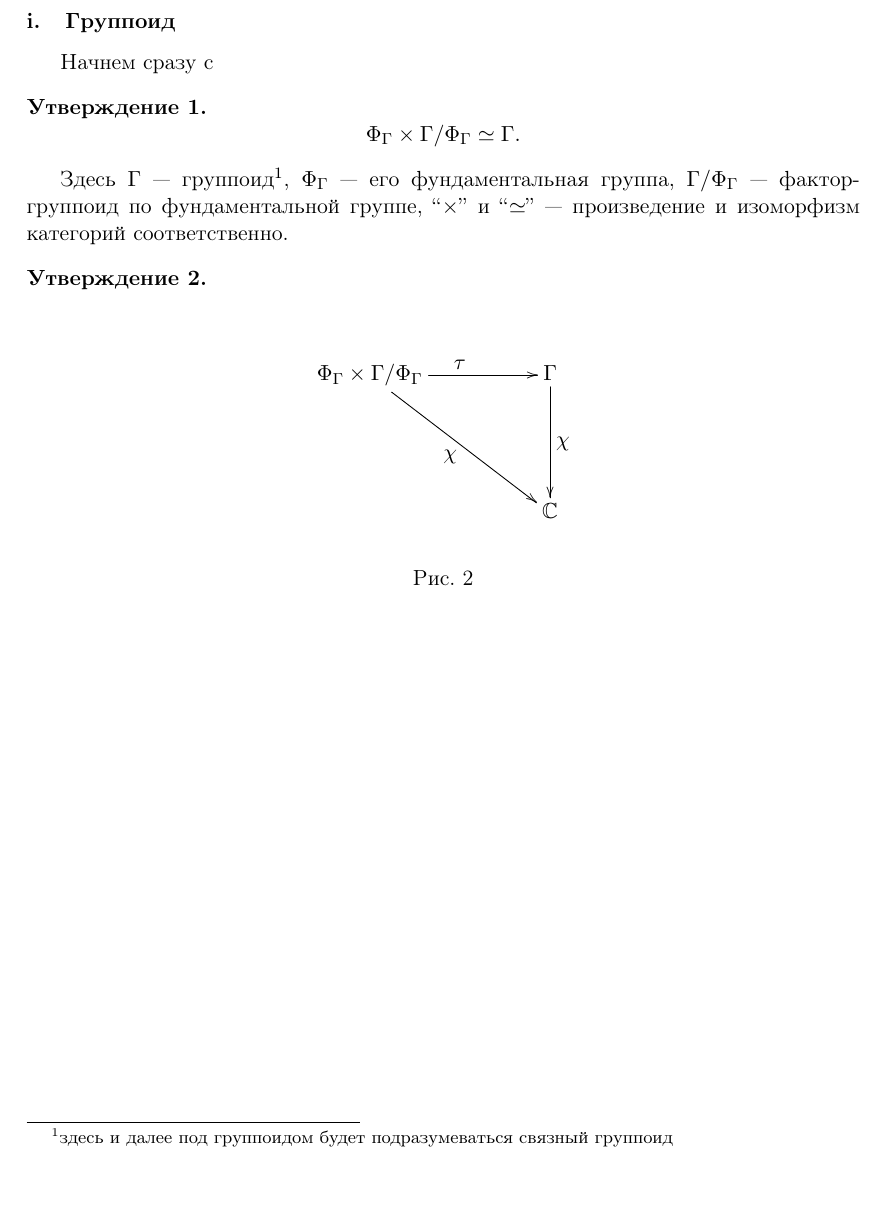
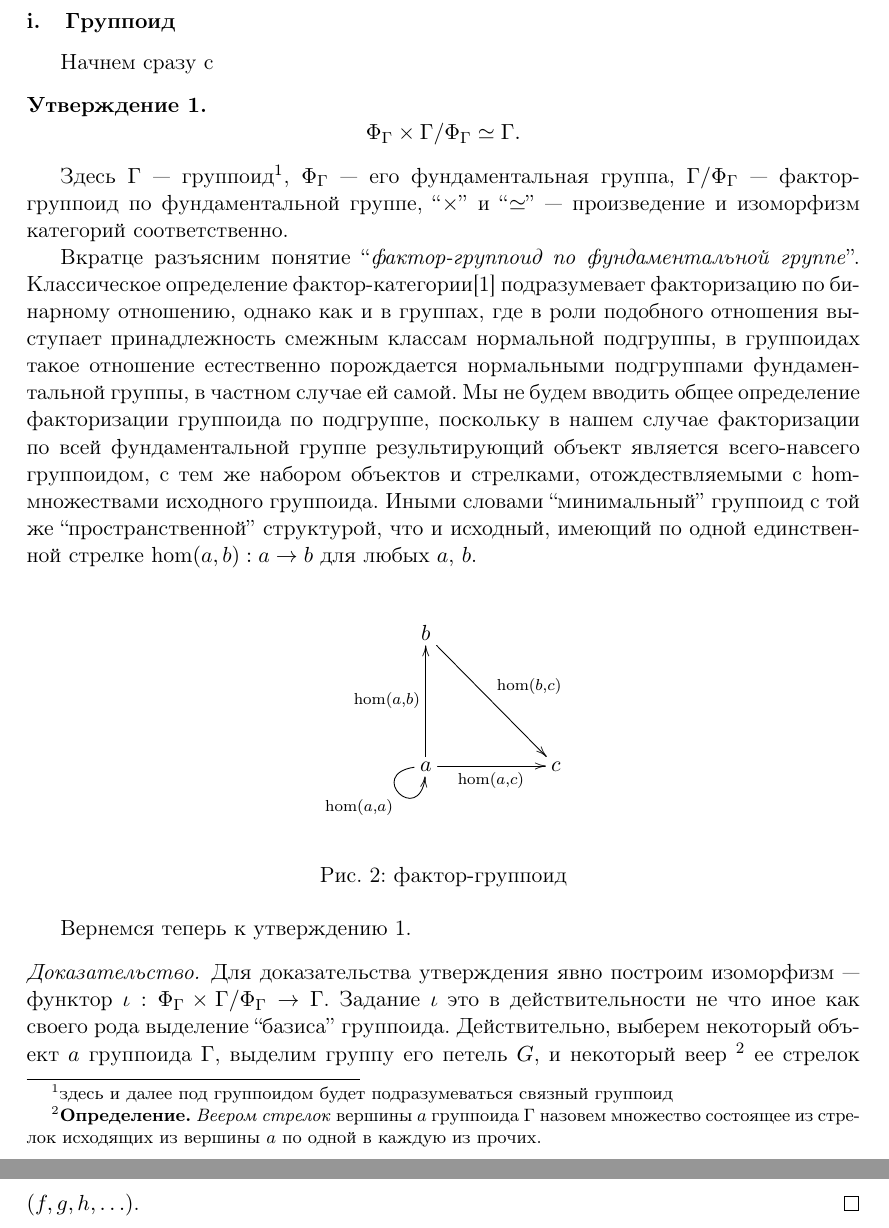
Before and after one commit to Arkadiy-Vladimirov/Math_sheets, a LaTeX document (grupoid_character.tex, which reads groupoid.tex): part of page 2 of 6 before the commit and two parts of pages 2 and 3 of 7 after it, the two joined at a grey line, cut so that both start at the same text, the shorter picture padded with empty space. Compiled offline with pdfLaTeX.

Commit message:
groupoidtex_plain_theorem_version

```diff
--- a/groupoid.tex
+++ b/groupoid.tex
@@ -1,6 +1,6 @@
 \subsubsection{Группоид}
     Начнем сразу с
-    \begin{statement}
+    \begin{statement}\label{st_groupoid_decomposition}
         \[\textstyle{\Phi_\Gamma \times \Gamma / \Phi_\Gamma \simeq \Gamma}.\]
     \end{statement}
     Здесь $\Gamma$~--- группоид\footnote{здесь и далее под группоидом будет
@@ -9,16 +9,50 @@
     группе, ``$\times$'' и ``$\simeq$''~--- произведение и изоморфизм категорий
     соответственно.
 
-    \begin{statement}
-    \end{statement}
+    Вкратце разъясним понятие ``\emph{фактор-группоид по фундаментальной группе}''.
+    Классическое определение фактор-категории\cite{MacLane} подразумевает
+    факторизацию по бинарному отношению, однако как и в группах, где в роли
+    подобного отношения выступает принадлежность смежным классам нормальной
+    подгруппы, в группоидах такое отношение естественно порождается нормальными
+    подгруппами фундаментальной группы, в частном случае ей самой. Мы не будем
+    вводить общее определение факторизации группоида по подгруппе, поскольку в
+    нашем случае факторизации по всей фундаментальной группе результирующий
+    объект является всего-навсего группоидом, с тем же набором
+    объектов и стрелками, отождествляемыми с $\hom$-множествами исходного
+    группоида. Иными словами ``минимальный'' группоид с той же
+    ``пространственной'' структурой, что и исходный, имеющий по одной
+    единственной стрелке $\hom(a,b) : a \to b$ для любых $a$, $b$.
 
     \begin{figure}[h]
         \centering
         \[\xymatrix{
-            \Phi_\Gamma \times \Gamma / \Phi_\Gamma \ar[rr]^{\textstyle{\tau}} \ar[rrdd]_{\textstyle{\chi}}    & & \Gamma\ar[dd]^{\textstyle{\chi}}    \\
-                                                                                                                    & &                                     \\
-                                                                                                                    & & \mathbb{C}
+            b \ar[ddrr]^{\hom(b,c)}                                           & &     \\
+                                                                                                & &     \\
+            a \ar@(l,d)[]_{\hom(a,a)} \ar[uu]^{\hom(a,b)} \ar[rr]_{\hom(a,c)}   & & c
         }\]
-        \caption{}
-        \label{cd_groupoidchar}
+        \caption{фактор-группоид}
+        \label{cd_factor_groupoid}
     \end{figure}
+
+    Вернемся теперь к утверждению \ref{st_groupoid_decomposition}.
+    \begin{proof}
+        Для доказательства утверждения явно построим изоморфизм~--- функтор
+        $\iota : \Phi_\Gamma \times \Gamma / \Phi_\Gamma \to \Gamma$. Задание
+        $\iota$ это в действительности не что иное как своего рода выделение
+        ``базиса'' группоида. Действительно, выберем некоторый объект $a$
+        группоида $\Gamma$, выделим группу его петель $G$, и некоторый веер
+        \footnote{\textbf{Определение.} \emph{Веером стрелок} вершины
+        $a$ группоида $\Gamma$ назовем множество состоящее из стрелок исходящих
+        из вершины $a$ по одной в каждую из прочих.} ее стрелок $(f, g, h, \ldots)$.
+    \end{proof}
+
+    %\begin{figure}[h]
+    %    \centering
+    %    \[\xymatrix{
+    %        \Phi_\Gamma \times \Gamma / \Phi_\Gamma \ar[rr]^{\textstyle{\tau}} \ar[rrdd]_{\textstyle{\chi}}    & & \Gamma\ar[dd]^{\textstyle{\chi}}    \\
+    %                                                                                                                & &                                     \\
+    %                                                                                                                & & \mathbb{C}
+    %    }\]
+    %    \caption{}
+    %    \label{cd_groupoidchar}
+    %\end{figure}
```
Also changed, not shown: grupoid_character.pdf, 1 other file.
